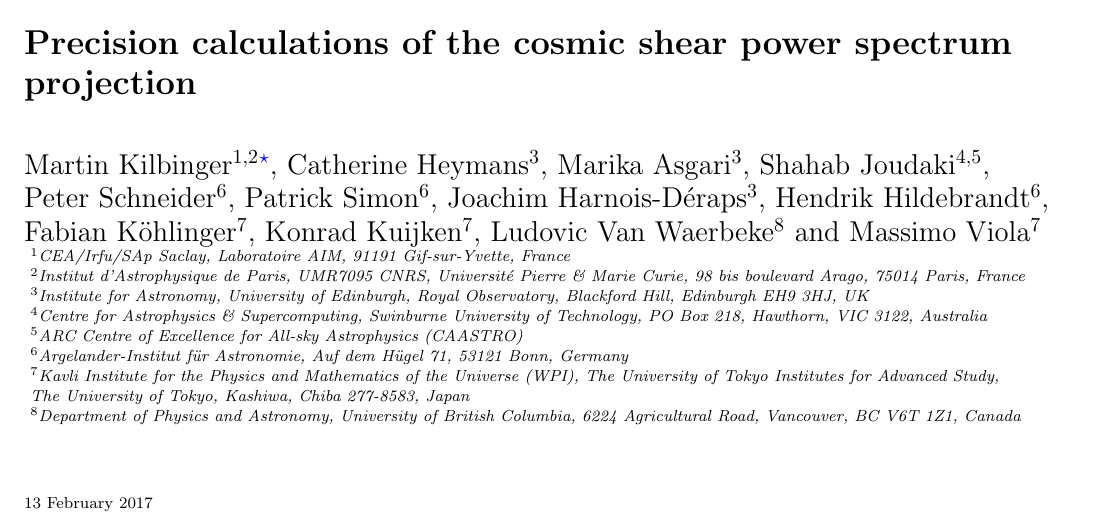
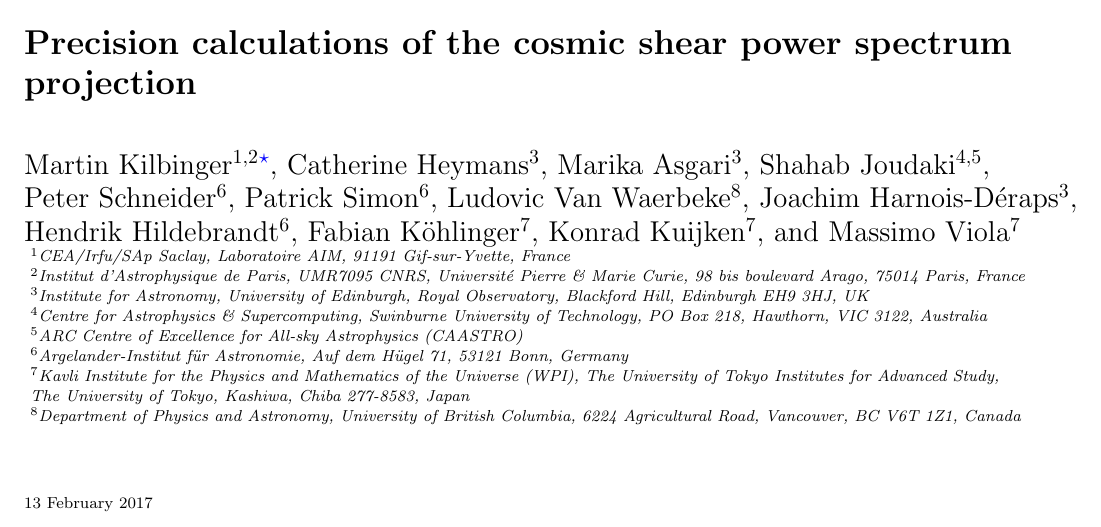
Before and after one commit to cheymans/Limber_Comment, a LaTeX paper (limber2.tex, which reads authors.tex): part of page 1 of 16, cut so that both start at the same text. Compiled offline with pdfLaTeX; a LaTeX package or settings file that is missing is left out.

Commit message:
changed author order

```diff
--- a/authors.tex
+++ b/authors.tex
@@ -6,12 +6,12 @@ Shahab Joudaki$^{4,5}$,
 \newauthor
 Peter Schneider$^6$,
 Patrick Simon$^6$,
+Ludovic Van Waerbeke$^8$,
 Joachim Harnois-D\'eraps$^3$,
+\newauthor
 Hendrik Hildebrandt$^6$,
-\newauthor
 Fabian K\"ohlinger$^7$,
-Konrad Kuijken$^7$,
-Ludovic Van Waerbeke$^8$ and
+Konrad Kuijken$^7$, and
 Massimo Viola$^7$
 \\
 $^1$CEA/Irfu/SAp Saclay, Laboratoire AIM, 91191 Gif-sur-Yvette, France\\
```
